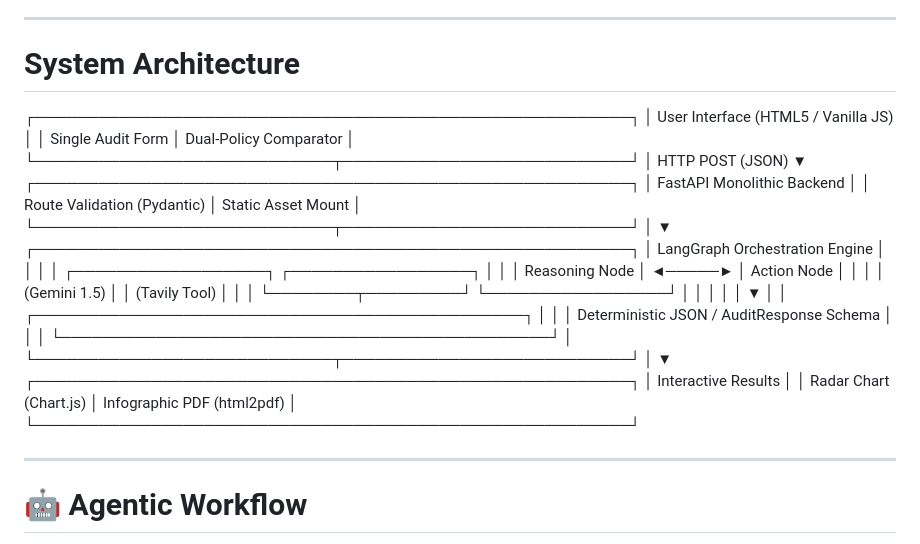
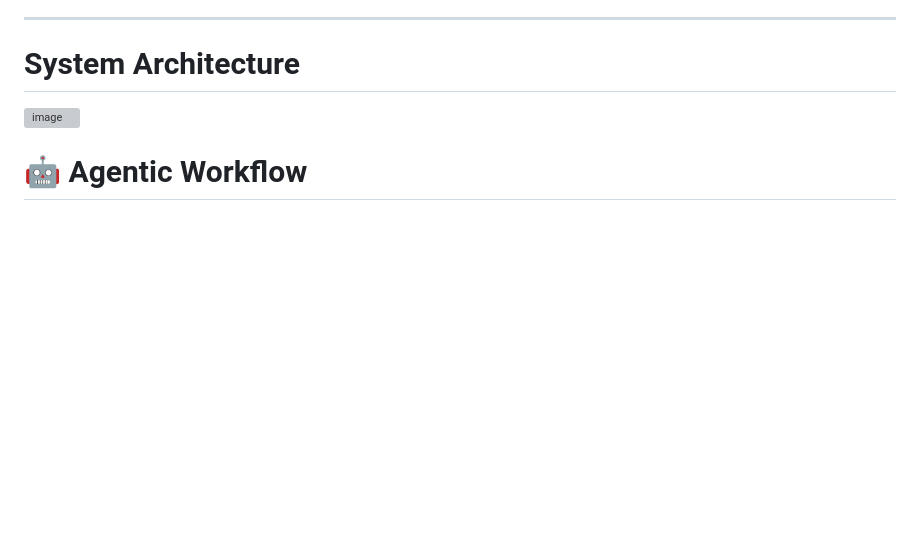
Before and after one commit to Shivam6035/AI_insurance_risk_auditor, a Markdown page: README.md, the part around the change. Drawn GitHub-style; blank space fills up the shorter version; grey boxes are pictures that could not be loaded.

```diff
--- a/README.md
+++ b/README.md
@@ -57,39 +57,8 @@ The platform can also support **policy-to-policy comparison**, helping users ide
 
 ---
 # System Architecture
-┌────────────────────────────────────────────────────────┐
-       │             User Interface (HTML5 / Vanilla JS)        │
-       │         Single Audit Form  │  Dual-Policy Comparator   │
-       └────────────────────────────┬───────────────────────────┘
-                                    │ HTTP POST (JSON)
-                                    ▼
-       ┌────────────────────────────────────────────────────────┐
-       │               FastAPI Monolithic Backend               │
-       │     Route Validation (Pydantic)  │  Static Asset Mount │
-       └────────────────────────────┬───────────────────────────┘
-                                    │
-                                    ▼
-       ┌────────────────────────────────────────────────────────┐
-       │             LangGraph Orchestration Engine             │
-       │                                                        │
-       │    ┌──────────────────┐         ┌─────────────────┐    │
-       │    │  Reasoning Node  │ ◄─────► │   Action Node   │    │
-       │    │  (Gemini 1.5)    │         │  (Tavily Tool)  │    │
-       │    └────────┬─────────┘         └─────────────────┘    │
-       │             │                                          │
-       │             ▼                                          │
-       │    ┌──────────────────────────────────────────────┐    │
-       │    │   Deterministic JSON / AuditResponse Schema   │    │
-       │    └──────────────────────────────────────────────┘    │
-       └────────────────────────────┬───────────────────────────┘
-                                    │
-                                    ▼
-       ┌────────────────────────────────────────────────────────┐
-       │                  Interactive Results                   │
-       │  Radar Chart (Chart.js) │ Infographic PDF (html2pdf)   │
-       └────────────────────────────────────────────────────────┘
+<img width="482" height="634" alt="image" src="https://github.com/user-attachments/assets/037be730-5f56-4096-81d1-bfb525b03c19" />
 
----
 
 # 🤖 Agentic Workflow
 
```
